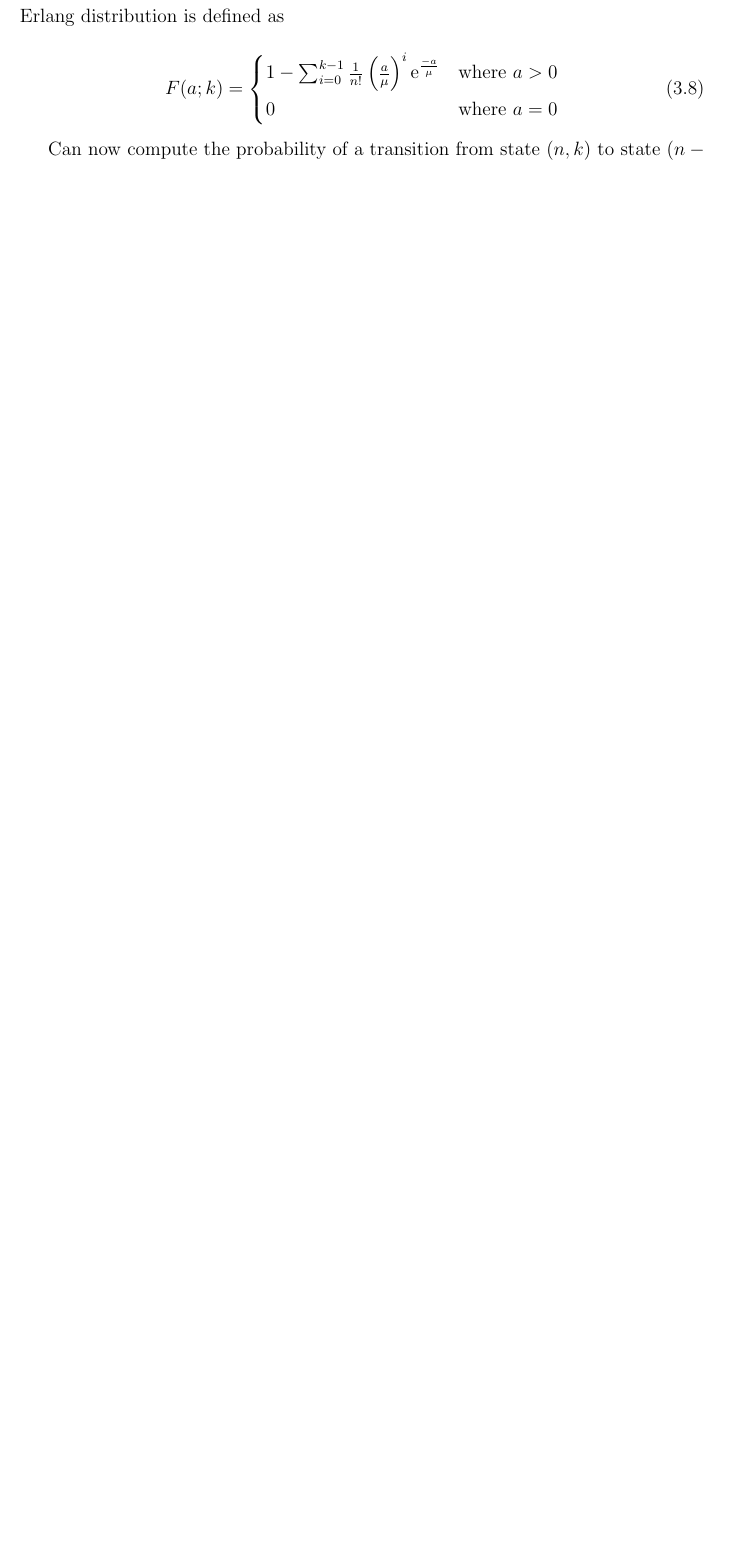
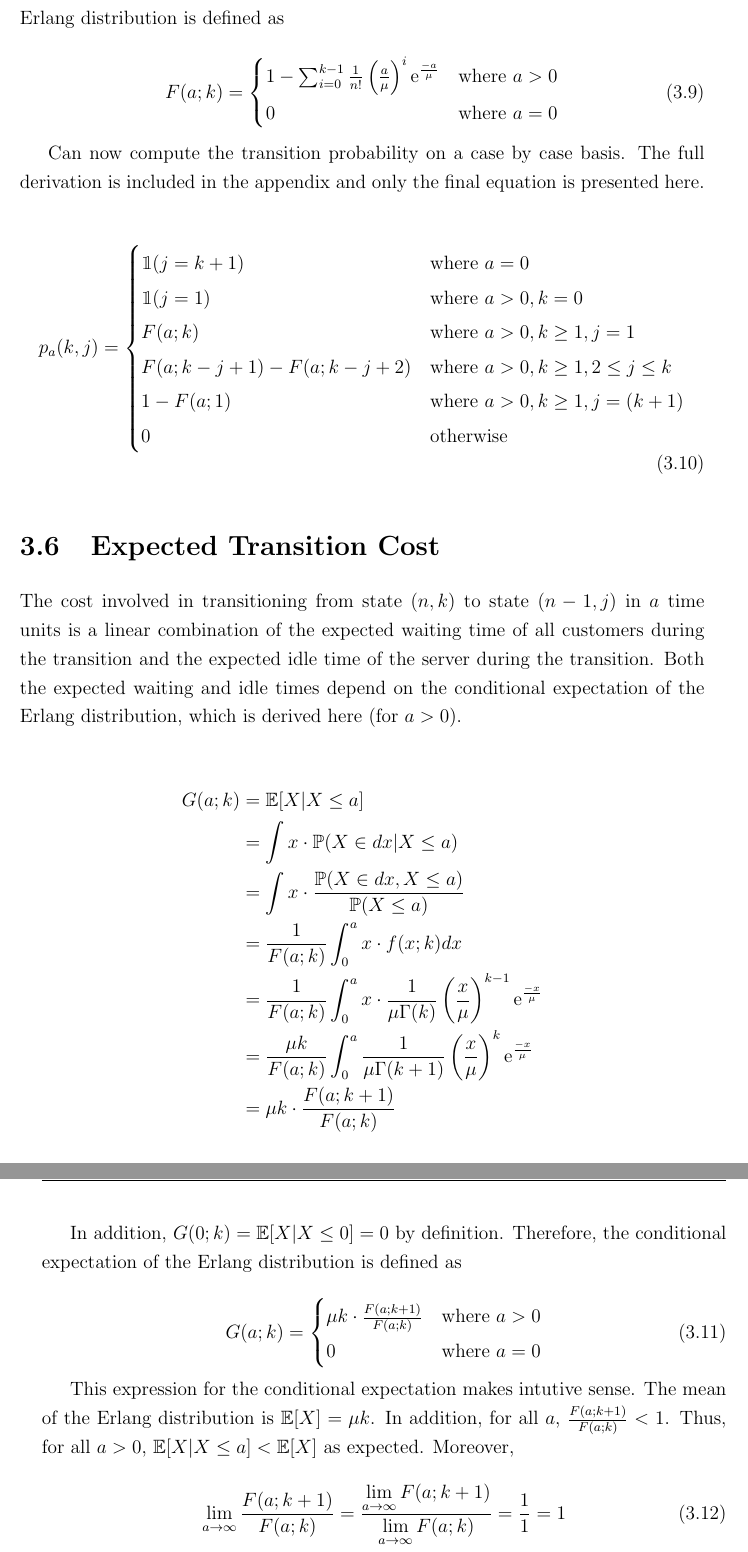
Before and after one commit to jagilbertson1/Scheduled-Arrivals, a LaTeX thesis (Dynamic Scheduled Queues/DynamicScheduledQueues.tex, which reads Dynamic Scheduled Queues/Chapters/DynamicSchedule.tex): part of page 11 of 15 before the commit and two parts of pages 13 and 14 of 18 after it, the two joined at a grey line, cut so that both start at the same text, the shorter picture padded with empty space. Compiled offline with pdfLaTeX.

Commit message:
Explanation of derived equations and assumptions used in calculating the optimal schedule iteratively. Still need to include appendix with more detailed derivations.

```diff
--- a/Dynamic Scheduled Queues/Chapters/DynamicSchedule.tex
+++ b/Dynamic Scheduled Queues/Chapters/DynamicSchedule.tex
@@ -79,4 +114,34 @@ Moreover, $F (0; k) = \mathbb{P} (X = 0) = 0$ by definition. Therefore, the cdf
 	F (a; k) = \begin{cases} 1 - \sum_{i = 0}^{k - 1} \frac{1}{n!} \left( \frac{a}{\mu} \right)^{i} \mathrm{e}^{\frac{-a}{\mu}} & \text{where $a > 0$} \\ 0 & \text{where $a = 0$} \end{cases}
 \end{equation}
 
-Can now compute the probability of a transition from state $(n, k)$ to state $(n - 1, j)$, if the next customer is scheduled to arrive in $a$ time units on a case by case basis. The full derivation is included in the appendix and only the resulting equation is presented here.
+Can now compute the transition probability on a case by case basis. The full derivation is included in the appendix and only the final equation is presented here.
+
+\begin{equation}
+	p_{a} (k, j) = \begin{cases} \mathbbm{1} (j = k + 1) & \text{where $a = 0$} \\ \mathbbm{1} (j = 1) & \text{where $a > 0, k = 0$} \\ F (a; k) & \text{where $a > 0, k \geq 1, j = 1$} \\ F(a; k - j + 1) - F (a; k - j + 2) & \text{where $a > 0, k \geq 1, 2 \leq j \leq k$} \\ 1 - F(a; 1) & \text{where $a > 0, k \geq 1, j = (k + 1)$} \\ 0 & \text{otherwise} \end{cases}
+\end{equation}
+
+\section{Expected Transition Cost}
+
+The cost involved in transitioning from state $(n, k)$ to state $(n - 1, j)$ in $a$ time units is a linear combination of the expected waiting time of all customers during the transition and the expected idle time of the server during the transition. Both the expected waiting and idle times depend on the conditional expectation of the Erlang distribution, which is derived here (for $a > 0$).
+
+\begin{align*}
+	G (a; k) & = \mathbb{E} [X | X \leq a] \\
+	& = \int x \cdot \mathbb{P} (X \in dx | X \leq a) \\
+	& = \int x \cdot \frac{\mathbb{P} (X \in dx, X \leq a)}{\mathbb{P} (X \leq a)} \\
+	& = \frac{1}{F (a; k)} \int_{0}^{a} x \cdot f(x; k) dx \\
+	& = \frac{1}{F (a; k)} \int_{0}^{a} x \cdot \frac{1}{\mu \Gamma (k)} \left( \frac{x}{\mu} \right)^{k - 1} \mathrm{e}^{\frac{-x}{\mu}} \\
+	& = \frac{\mu k}{F (a; k)} \int_{0}^{a} \frac{1}{\mu \Gamma (k + 1)} \left( \frac{x}{\mu} \right)^{k} \mathrm{e}^{\frac{-x}{\mu}} \\
+	& = \mu k \cdot \frac{F (a; k + 1)}{F (a; k)}
+\end{align*}
+
+In addition, $G (0; k) = \mathbb{E} [X | X \leq 0] = 0$ by definition. Therefore, the conditional expectation of the Erlang distribution is defined as
+
+\begin{equation}
+	G (a; k) = \begin{cases} \mu k \cdot \frac{F (a; k + 1)}{F (a; k)} & \text{where $a > 0$} \\ 0 & \text{where $a = 0$} \end{cases}
+\end{equation}
+
+This expression for the conditional expectation makes intutive sense. The mean of the Erlang distribution is $\mathbb{E} [X] = \mu k$. In addition, for all $a$, $\frac{F (a; k + 1)}{F (a; k)} < 1$. Thus, for all $a > 0$, $\mathbb{E} [X | X \leq a] < \mathbb{E} [X]$ as expected. Moreover,
+
+\begin{equation}
+	\lim_{a \to \infty} \frac{F (a; k + 1)}{F (a; k)} = \frac{\displaystyle \lim_{a \to \infty} F (a; k + 1)}{\displaystyle \lim_{a \to \infty} F (a; k)} = \frac{1}{1} = 1
+\end{equation}
```
Also changed, not shown: Dynamic Scheduled Queues/DynamicScheduledQueues.pdf, Dynamic Scheduled Queues/Chapters/DynamicSchedule.tex (51 more changed lines).
